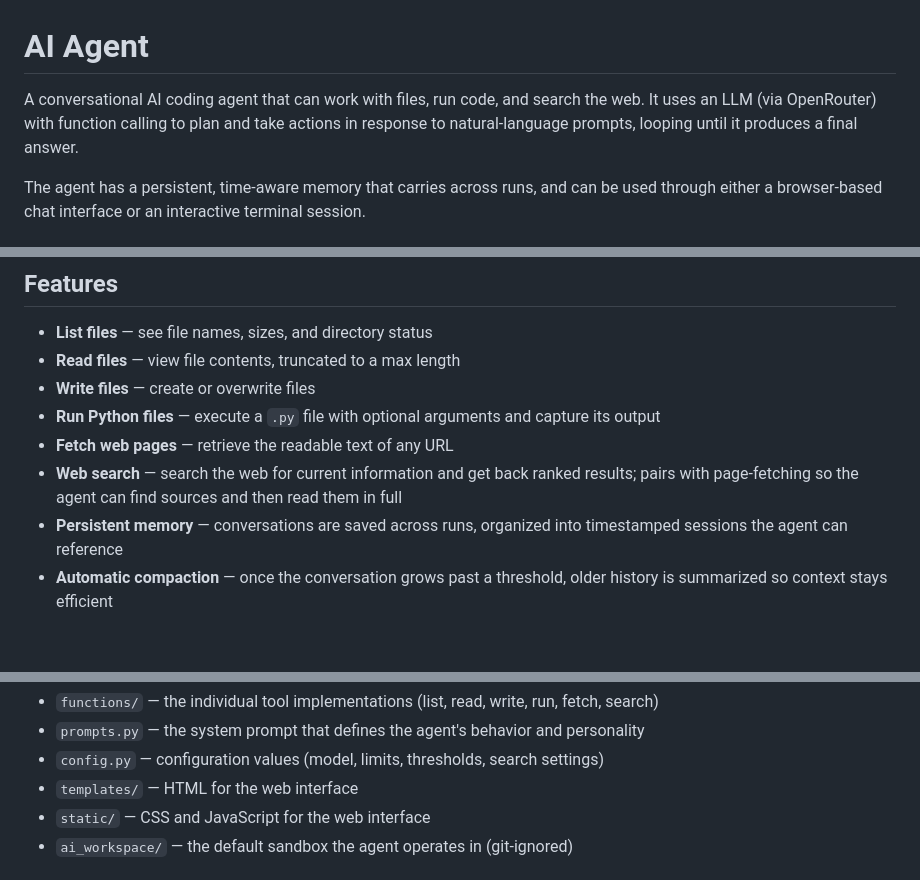
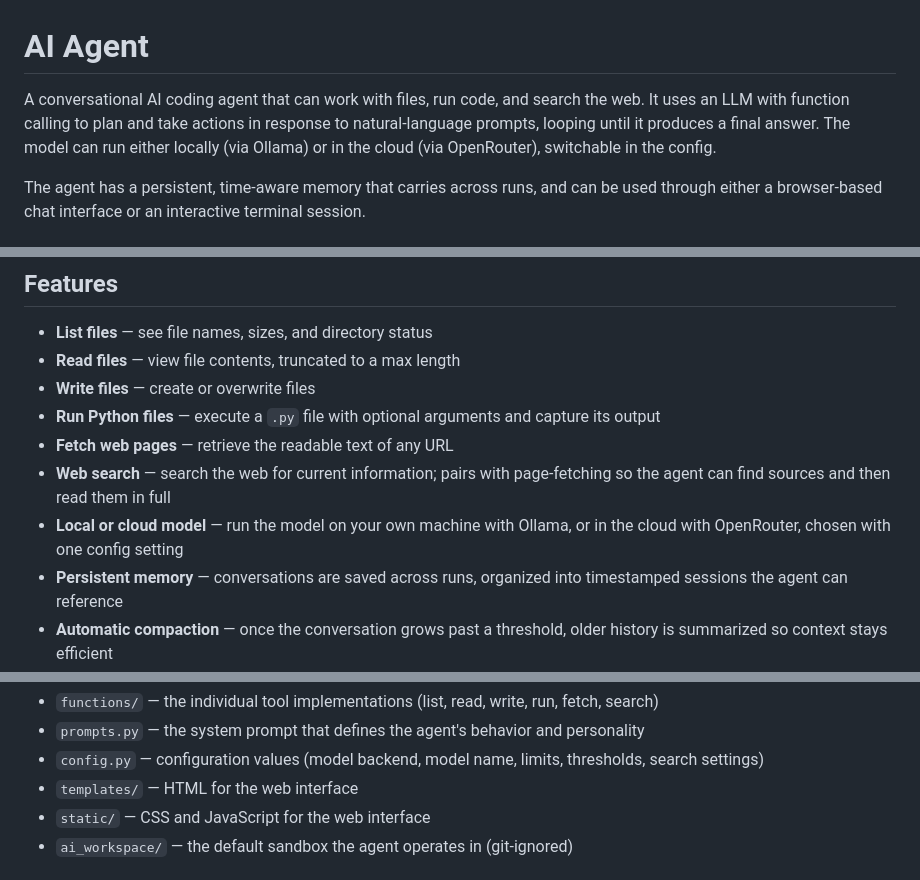
Before and after one commit to dylanewski/ai_agent, a Markdown page: README.md, 3 parts joined by grey strips. Rendered like a GitHub page; blank space fills up the shorter version.

```diff
--- a/README.md
+++ b/README.md
@@ -1,6 +1,6 @@
 # AI Agent
 
-A conversational AI coding agent that can work with files, run code, and search the web. It uses an LLM (via OpenRouter) with function calling to plan and take actions in response to natural-language prompts, looping until it produces a final answer.
+A conversational AI coding agent that can work with files, run code, and search the web. It uses an LLM with function calling to plan and take actions in response to natural-language prompts, looping until it produces a final answer. The model can run either locally (via Ollama) or in the cloud (via OpenRouter), switchable in the config.
 
 The agent has a persistent, time-aware memory that carries across runs, and can be used through either a browser-based chat interface or an interactive terminal session.
 
@@ -15,7 +15,8 @@ The agent runs in a loop. On each turn it sends the full conversation to the mod
 - **Write files** — create or overwrite files
 - **Run Python files** — execute a `.py` file with optional arguments and capture its output
 - **Fetch web pages** — retrieve the readable text of any URL
-- **Web search** — search the web for current information and get back ranked results; pairs with page-fetching so the agent can find sources and then read them in full
+- **Web search** — search the web for current information; pairs with page-fetching so the agent can find sources and then read them in full
+- **Local or cloud model** — run the model on your own machine with Ollama, or in the cloud with OpenRouter, chosen with one config setting
 - **Persistent memory** — conversations are saved across runs, organized into timestamped sessions the agent can reference
 - **Automatic compaction** — once the conversation grows past a threshold, older history is summarized so context stays efficient
 - **Two interfaces** — a browser-based chat UI and an interactive terminal session, both sharing the same agent core
@@ -89,6 +106,6 @@ Optional terminal flags:
 - `functions/` — the individual tool implementations (list, read, write, run, fetch, search)
 - `prompts.py` — the system prompt that defines the agent's behavior and personality
-- `config.py` — configuration values (model, limits, thresholds, search settings)
+- `config.py` — configuration values (model backend, model name, limits, thresholds, search settings)
 - `templates/` — HTML for the web interface
 - `static/` — CSS and JavaScript for the web interface
 - `ai_workspace/` — the default sandbox the agent operates in (git-ignored)
```
Also changed, not shown: other parts of README.md (+28 -12 lines).
